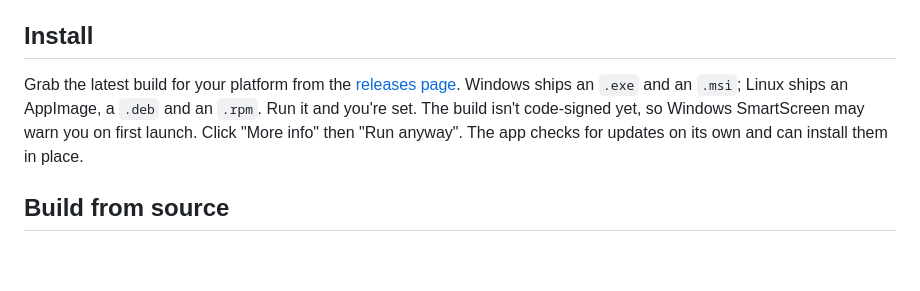
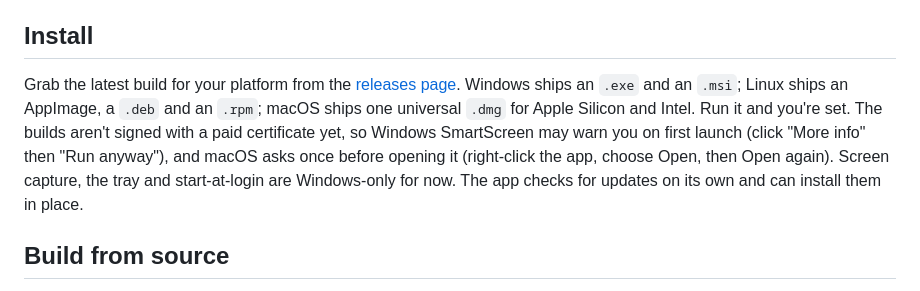
Before and after one commit to Raresney/ShotShield, a Markdown page: README.md, the part around the change. GitHub-like rendering; blank space fills up the shorter version.

Commit message:
docs: macOS install notes

```diff
--- a/README.md
+++ b/README.md
@@ -82,7 +82,7 @@ It's an npm workspace with two halves.
 
 ## Install
 
-Grab the latest build for your platform from the [releases page](https://github.com/Raresney/ShotShield/releases/latest). Windows ships an `.exe` and an `.msi`; Linux ships an AppImage, a `.deb` and an `.rpm`. Run it and you're set. The build isn't code-signed yet, so Windows SmartScreen may warn you on first launch. Click "More info" then "Run anyway". The app checks for updates on its own and can install them in place.
+Grab the latest build for your platform from the [releases page](https://github.com/Raresney/ShotShield/releases/latest). Windows ships an `.exe` and an `.msi`; Linux ships an AppImage, a `.deb` and an `.rpm`; macOS ships one universal `.dmg` for Apple Silicon and Intel. Run it and you're set. The builds aren't signed with a paid certificate yet, so Windows SmartScreen may warn you on first launch (click "More info" then "Run anyway"), and macOS asks once before opening it (right-click the app, choose Open, then Open again). Screen capture, the tray and start-at-login are Windows-only for now. The app checks for updates on its own and can install them in place.
 
 ## Build from source
 
```
